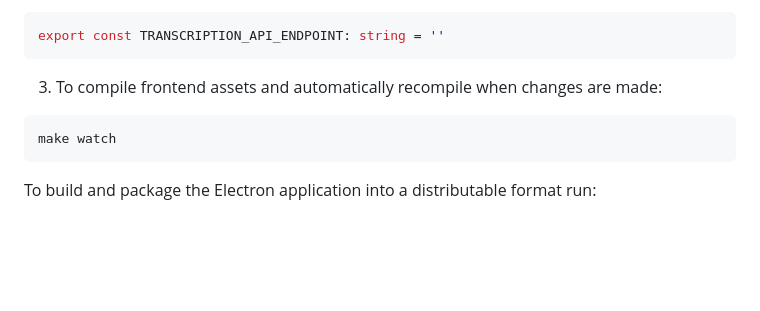
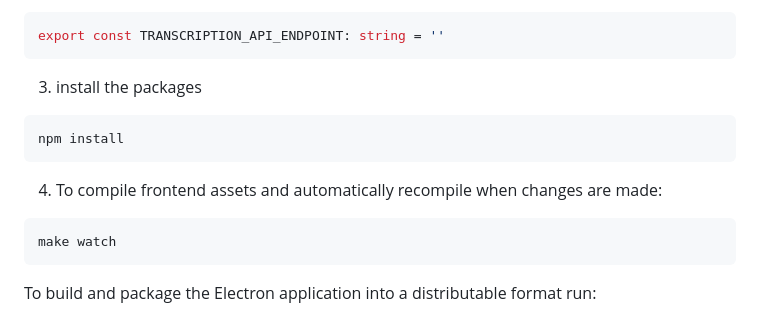
Before and after one commit to notbadai/ide, a Markdown page: docs/README.md, the part around the change. Rendered like a GitHub page; blank space fills up the shorter version.

````diff
--- a/docs/README.md
+++ b/docs/README.md
@@ -16,7 +16,13 @@ Follow these steps to set up the development environment.
 export const TRANSCRIPTION_API_ENDPOINT: string = ''
 ```
 
-3. To compile frontend assets and automatically recompile when changes are made:
+3. install the packages
+
+```bash
+npm install
+```
+
+4. To compile frontend assets and automatically recompile when changes are made:
 
 ```bash
 make watch
````
